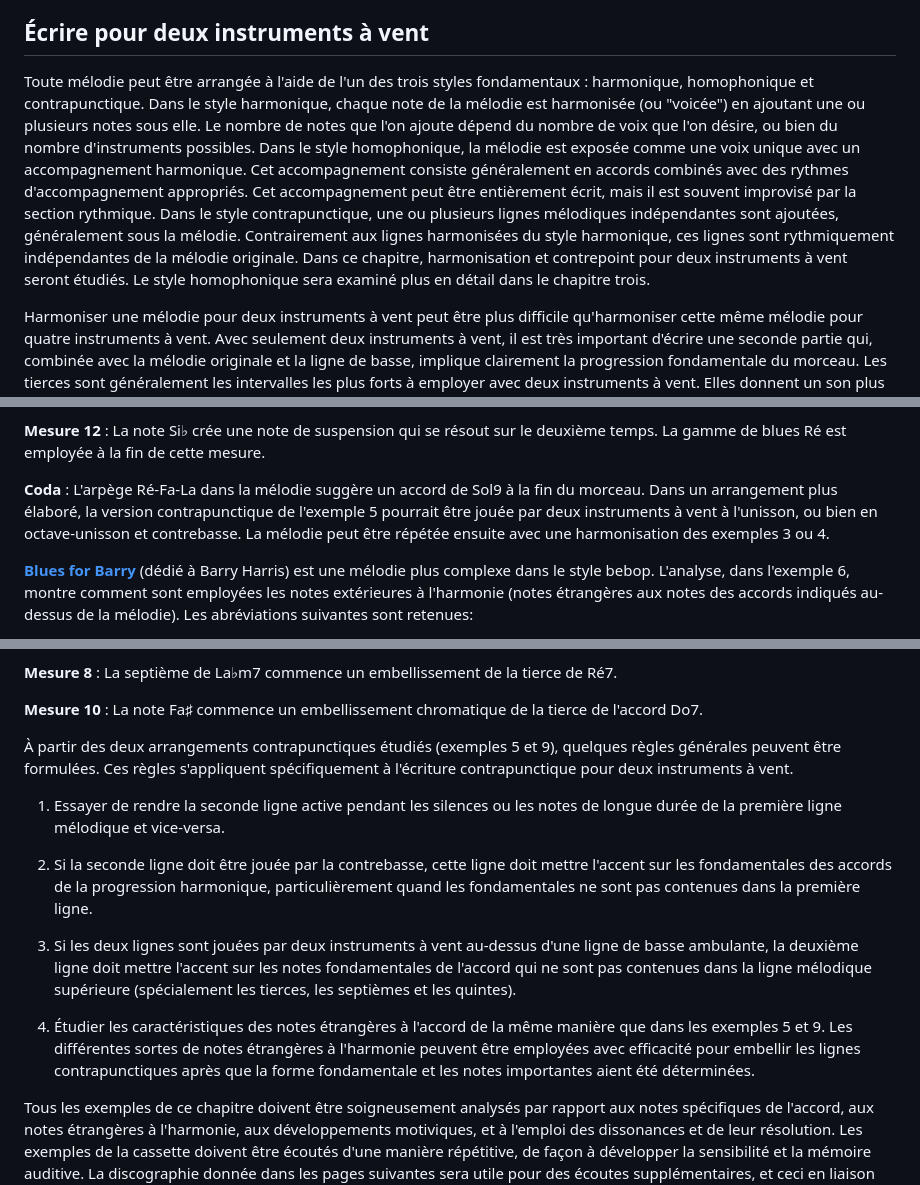
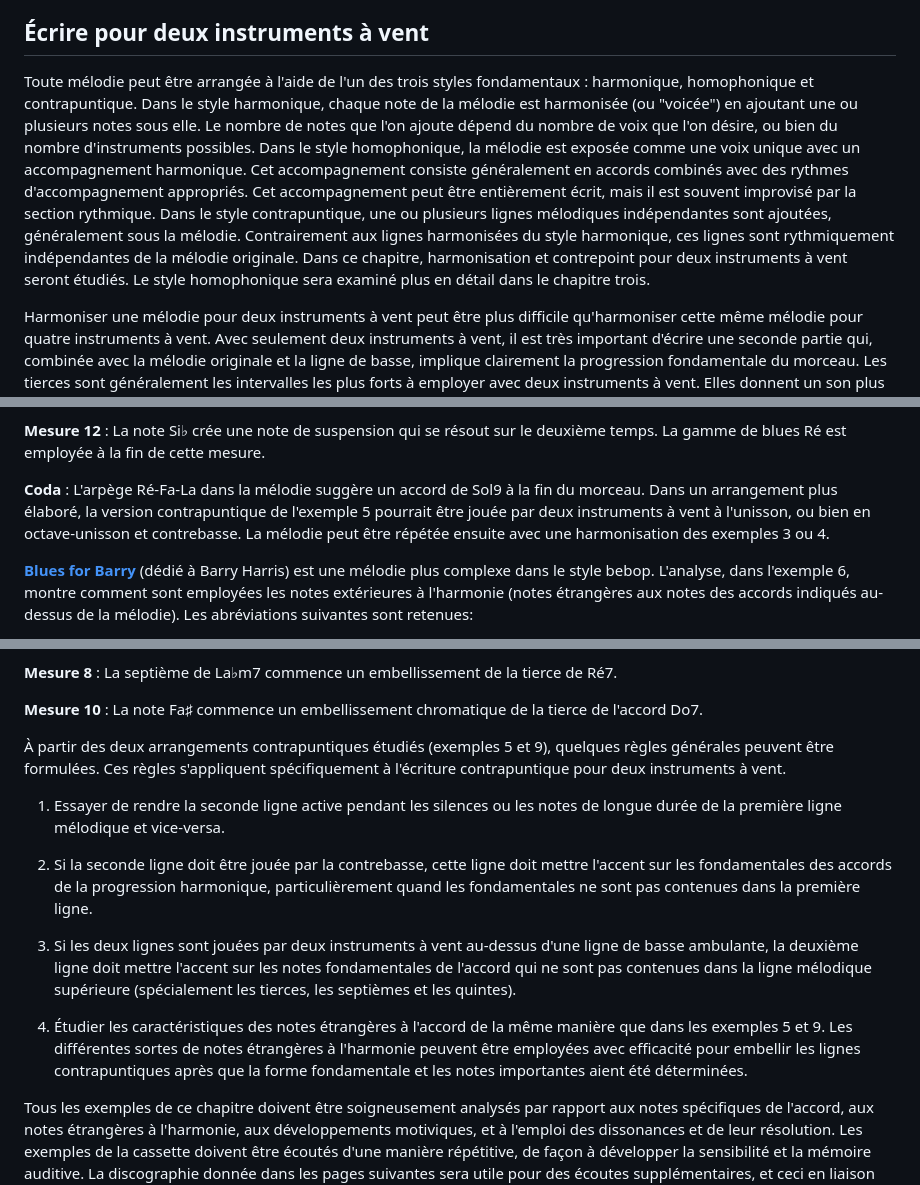
Before and after one commit to Al532/dobbins, a Markdown page: texte.md, 3 parts joined by grey strips. Rendered like a GitHub page.

```diff
--- a/texte.md
+++ b/texte.md
@@ -363,7 +363,7 @@ Les accidents (bémol, bécarre, etc.) dans tous les exemples musicaux s'appliqu
 
 ## Écrire pour deux instruments à vent
 
-Toute mélodie peut être arrangée à l'aide de l'un des trois styles fondamentaux : harmonique, homophonique et contrapunctique. Dans le style harmonique, chaque note de la mélodie est harmonisée (ou "voicée") en ajoutant une ou plusieurs notes sous elle. Le nombre de notes que l'on ajoute dépend du nombre de voix que l'on désire, ou bien du nombre d'instruments possibles. Dans le style homophonique, la mélodie est exposée comme une voix unique avec un accompagnement harmonique. Cet accompagnement consiste généralement en accords combinés avec des rythmes d'accompagnement appropriés. Cet accompagnement peut être entièrement écrit, mais il est souvent improvisé par la section rythmique. Dans le style contrapunctique, une ou plusieurs lignes mélodiques indépendantes sont ajoutées, généralement sous la mélodie. Contrairement aux lignes harmonisées du style harmonique, ces lignes sont rythmiquement indépendantes de la mélodie originale. Dans ce chapitre, harmonisation et contrepoint pour deux instruments à vent seront étudiés. Le style homophonique sera examiné plus en détail dans le chapitre trois.
+Toute mélodie peut être arrangée à l'aide de l'un des trois styles fondamentaux : harmonique, homophonique et contrapuntique. Dans le style harmonique, chaque note de la mélodie est harmonisée (ou "voicée") en ajoutant une ou plusieurs notes sous elle. Le nombre de notes que l'on ajoute dépend du nombre de voix que l'on désire, ou bien du nombre d'instruments possibles. Dans le style homophonique, la mélodie est exposée comme une voix unique avec un accompagnement harmonique. Cet accompagnement consiste généralement en accords combinés avec des rythmes d'accompagnement appropriés. Cet accompagnement peut être entièrement écrit, mais il est souvent improvisé par la section rythmique. Dans le style contrapuntique, une ou plusieurs lignes mélodiques indépendantes sont ajoutées, généralement sous la mélodie. Contrairement aux lignes harmonisées du style harmonique, ces lignes sont rythmiquement indépendantes de la mélodie originale. Dans ce chapitre, harmonisation et contrepoint pour deux instruments à vent seront étudiés. Le style homophonique sera examiné plus en détail dans le chapitre trois.
 
 Harmoniser une mélodie pour deux instruments à vent peut être plus difficile qu'harmoniser cette même mélodie pour quatre instruments à vent. Avec seulement deux instruments à vent, il est très important d'écrire une seconde partie qui, combinée avec la mélodie originale et la ligne de basse, implique clairement la progression fondamentale du morceau. Les tierces sont généralement les intervalles les plus forts à employer avec deux instruments à vent. Elles donnent un son plus plein que les quartes, et plus consonnant que les secondes. Ceci dépend toujours, bien sûr, de la mélodie initiale. Les quartes et les secondes peuvent être employées avec efficacité dans un contexte approprié.
 
@@ -425,7 +425,7 @@ de basse doivent être étudiés avec soin.
 
 **Mesure 12** : La note Si♭ crée une note de suspension qui se résout sur le deuxième temps. La gamme de blues Ré est employée à la fin de cette mesure.
 
-**Coda** : L'arpège Ré-Fa-La dans la mélodie suggère un accord de Sol9 à la fin du morceau. Dans un arrangement plus élaboré, la version contrapunctique de l'exemple 5 pourrait être jouée par deux instruments à vent à l'unisson, ou bien en octave-unisson et contrebasse. La mélodie peut être répétée ensuite avec une harmonisation des exemples 3 ou 4.
+**Coda** : L'arpège Ré-Fa-La dans la mélodie suggère un accord de Sol9 à la fin du morceau. Dans un arrangement plus élaboré, la version contrapuntique de l'exemple 5 pourrait être jouée par deux instruments à vent à l'unisson, ou bien en octave-unisson et contrebasse. La mélodie peut être répétée ensuite avec une harmonisation des exemples 3 ou 4.
 
 **[Blues for Barry](6.jpg)** (dédié à Barry Harris) est une mélodie plus complexe dans le style bebop. L'analyse, dans l'exemple 6, montre comment sont employées les notes extérieures à l'harmonie (notes étrangères aux notes des accords indiqués au-dessus de la mélodie). Les abréviations suivantes sont retenues:
 
@@ -501,7 +501,7 @@ D'une façon générale, le parallélisme diatonique et le parallélisme chromat
 
 **Mesure 10** : La note Fa♯ commence un embellissement chromatique de la tierce de l'accord Do7.
 
-À partir des deux arrangements contrapunctiques étudiés (exemples 5 et 9), quelques règles générales peuvent être formulées. Ces règles s'appliquent spécifiquement à l'écriture contrapunctique pour deux instruments à vent.
+À partir des deux arrangements contrapuntiques étudiés (exemples 5 et 9), quelques règles générales peuvent être formulées. Ces règles s'appliquent spécifiquement à l'écriture contrapuntique pour deux instruments à vent.
 
 1. Essayer de rendre la seconde ligne active pendant les silences ou les notes de longue durée de la première ligne mélodique et vice-versa.
 
@@ -509,7 +509,7 @@ D'une façon générale, le parallélisme diatonique et le parallélisme chromat
 
 3. Si les deux lignes sont jouées par deux instruments à vent au-dessus d'une ligne de basse ambulante, la deuxième ligne doit mettre l'accent sur les notes fondamentales de l'accord qui ne sont pas contenues dans la ligne mélodique supérieure (spécialement les tierces, les septièmes et les quintes).
 
-4. Étudier les caractéristiques des notes étrangères à l'accord de la même manière que dans les exemples 5 et 9. Les différentes sortes de notes étrangères à l'harmonie peuvent être employées avec efficacité pour embellir les lignes contrapunctiques après que la forme fondamentale et les notes importantes aient été déterminées.
+4. Étudier les caractéristiques des notes étrangères à l'accord de la même manière que dans les exemples 5 et 9. Les différentes sortes de notes étrangères à l'harmonie peuvent être employées avec efficacité pour embellir les lignes contrapuntiques après que la forme fondamentale et les notes importantes aient été déterminées.
 
 Tous les exemples de ce chapitre doivent être soigneusement analysés par rapport aux notes spécifiques de l'accord, aux notes étrangères à l'harmonie, aux développements motiviques, et à l'emploi des dissonances et de leur résolution. Les exemples de la cassette doivent être écoutés d'une manière répétitive, de façon à développer la sensibilité et la mémoire auditive. La discographie donnée dans les pages suivantes sera utile pour des écoutes supplémentaires, et ceci en liaison avec l'écriture pour deux instruments à vent. L'aspirant arrangeur devra transcrire les voix des deux instruments à vent de nombreux morceaux de ces enregistrements. Ces transcriptions seront analysées, dans le but d'approfondir ses connaissances, et parce qu'elles représentent des techniques variées d'harmonisation ou de contrepoint.
 
```
Also changed, not shown: other parts of texte.md (+19 -19 lines).
